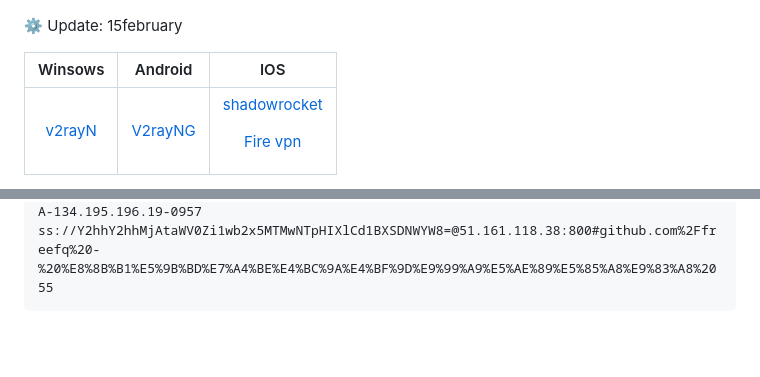
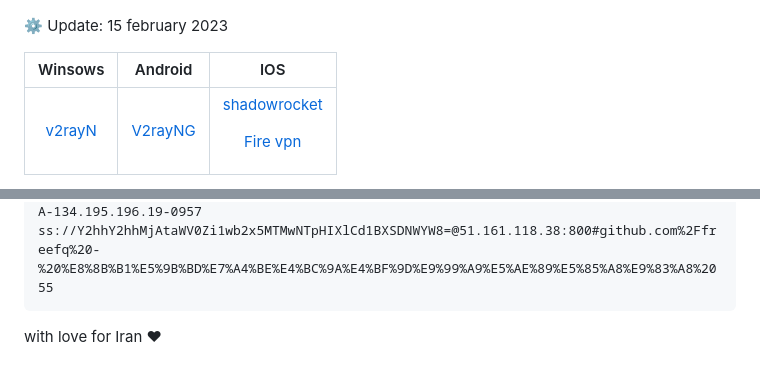
Before and after one commit to resasanian/Mirza, a Markdown page: README.md, 2 parts joined by grey strips. Drawn GitHub-style; blank space fills up the shorter version.

````diff
--- a/README.md
+++ b/README.md
@@ -1,6 +1,6 @@
 ![](Aspose.Words.baf31816-ca33-4076-9924-ea7599c0acbf.001.png)
 
-⚙️ Update: 15february
+⚙️ Update: 15 february 2023
 
 |Winsows|Android|IOS|
 | :-: | :-: | :-: |
@@ -374,3 +374,4 @@ ss://YWVzLTI1Ni1nY206ZmFCQW9ENTRrODdVSkc3@134.195.196.19:2375#%F0%9F%87%A8%F0%9F
 ss://YWVzLTI1Ni1nY206WTZSOXBBdHZ4eHptR0M=@134.195.196.19:5601#%F0%9F%87%A8%F0%9F%87%A6CA-134.195.196.19-0957
 ss://Y2hhY2hhMjAtaWV0Zi1wb2x5MTMwNTpHIXlCd1BXSDNWYW8=@51.161.118.38:800#github.com%2Ffreefq%20-%20%E8%8B%B1%E5%9B%BD%E7%A4%BE%E4%BC%9A%E4%BF%9D%E9%99%A9%E5%AE%89%E5%85%A8%E9%83%A8%2055
 ```
+with love for Iran ♥
````
